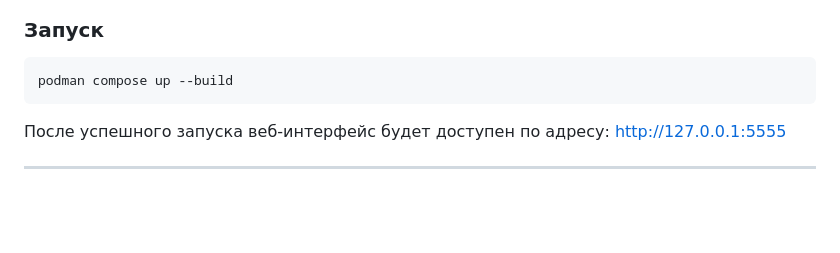
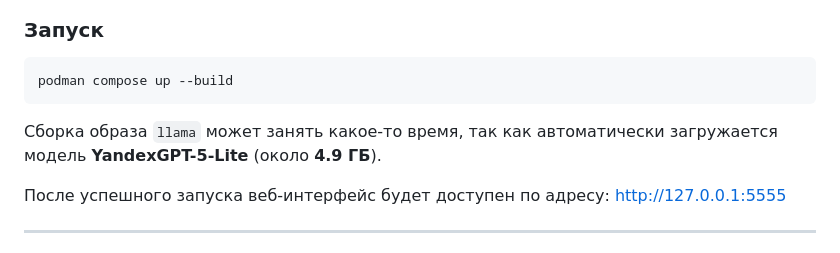
Before and after one commit to NikitaShutikov/MoodNewsGrid, a Markdown page: README.md, the part around the change. GitHub-like rendering; blank space fills up the shorter version.

Commit message:
docs: update README

````diff
--- a/README.md
+++ b/README.md
@@ -26,6 +26,8 @@
 ```bash
 podman compose up --build
 ```
+
+Сборка образа `llama` может занять какое-то время, так как автоматически загружается модель **YandexGPT-5-Lite** (около **4.9 ГБ**).
 
 После успешного запуска веб-интерфейс будет доступен по адресу:
 http://127.0.0.1:5555
````
